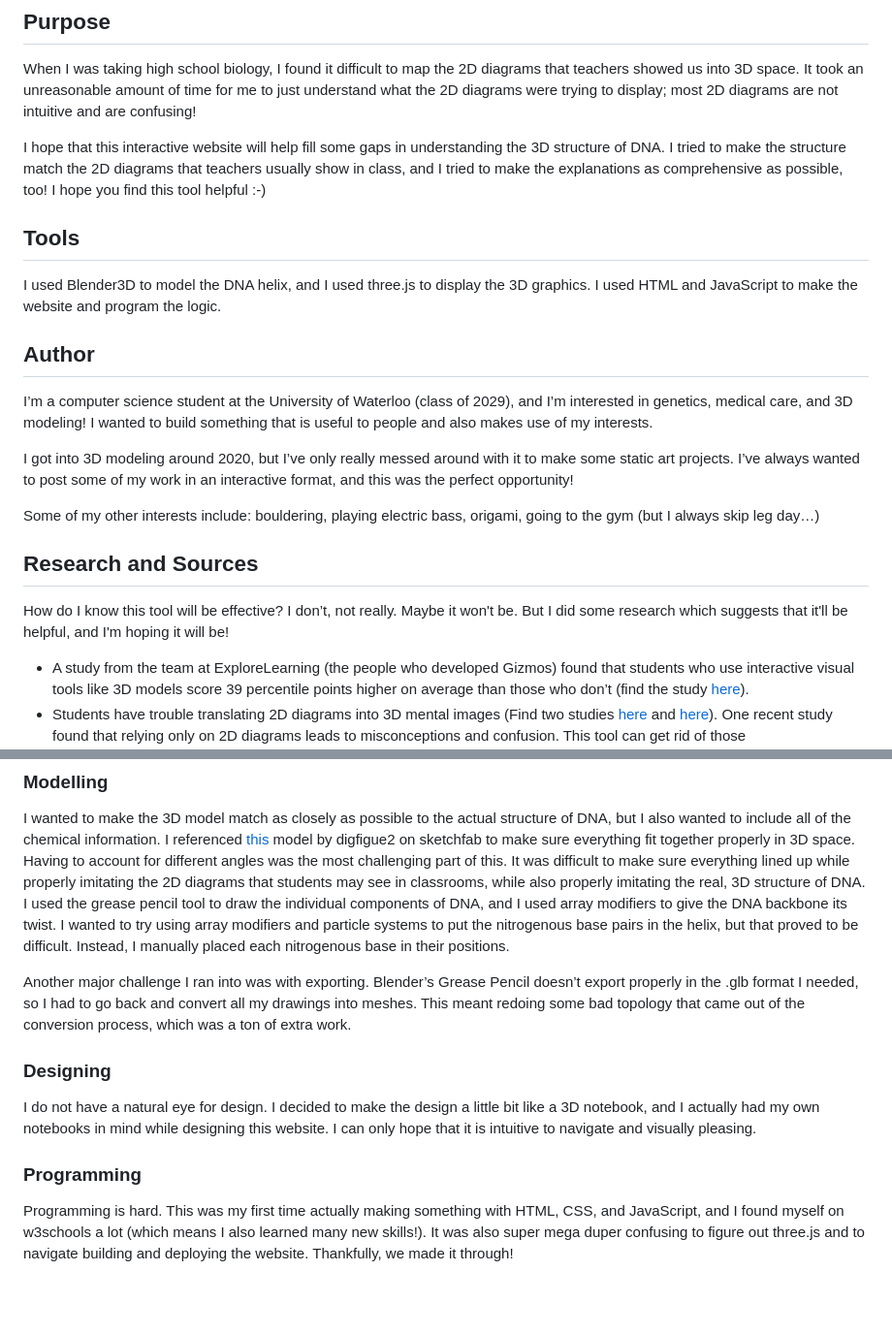
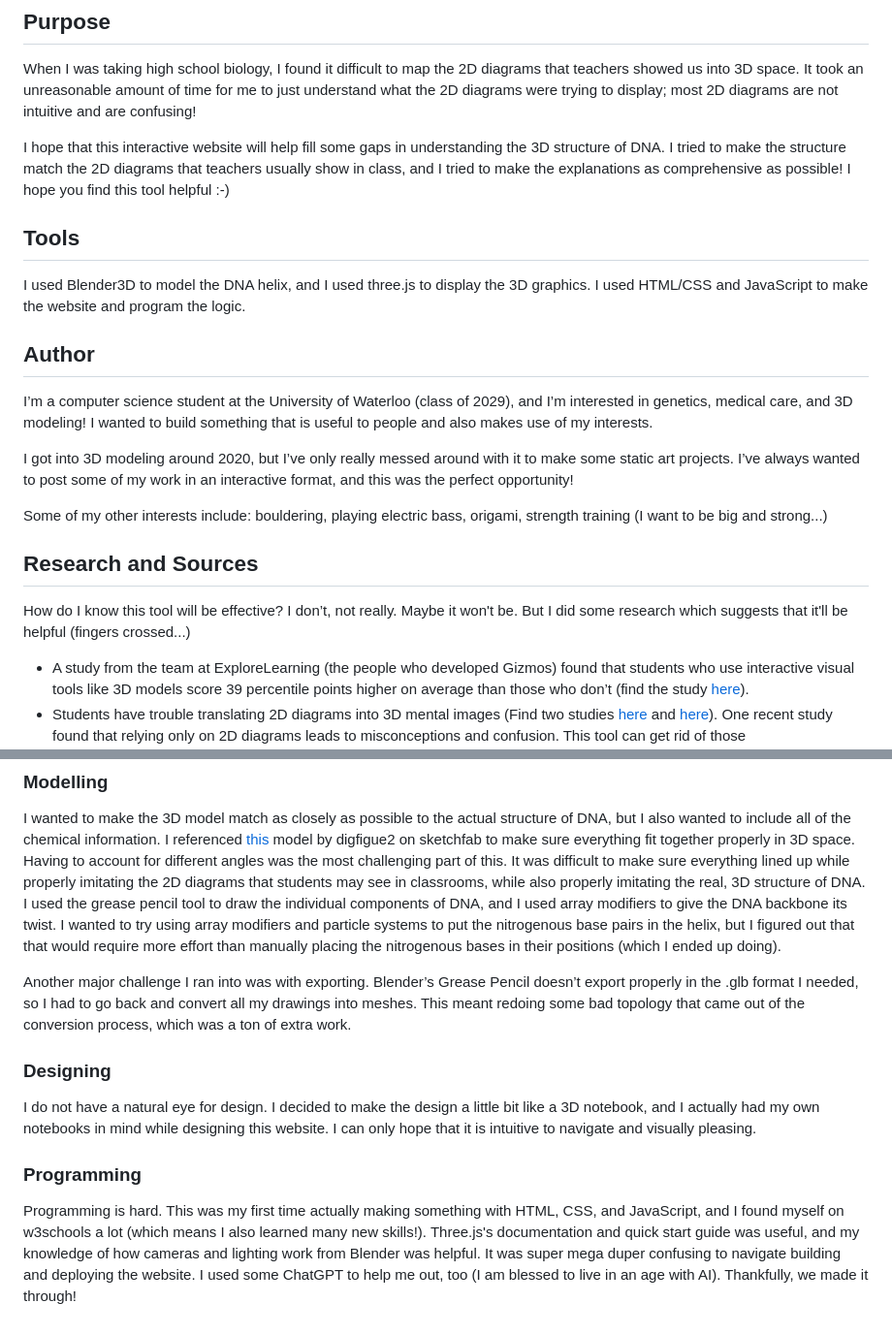
Before and after one commit to sandera0606/dna-structure-code, a Markdown page: README.md, 2 parts joined by grey strips. Shown: that part at 97% size. Rendered like a GitHub page; blank space fills up the shorter version.

```diff
--- a/README.md
+++ b/README.md
@@ -6,17 +6,17 @@ https://sandera0606.github.io/dna-structure
 ## Purpose
 When I was taking high school biology, I found it difficult to map the 2D diagrams that teachers showed us into 3D space. It took an unreasonable amount of time for me to just understand what the 2D diagrams were trying to display; most 2D diagrams are not intuitive and are confusing!
 
-I hope that this interactive website will help fill some gaps in understanding the 3D structure of DNA. I tried to make the structure match the 2D diagrams that teachers usually show in class, and I tried to make the explanations as comprehensive as possible, too! I hope you find this tool helpful :-)
+I hope that this interactive website will help fill some gaps in understanding the 3D structure of DNA. I tried to make the structure match the 2D diagrams that teachers usually show in class, and I tried to make the explanations as comprehensive as possible! I hope you find this tool helpful :-)
 ## Tools
-I used Blender3D to model the DNA helix, and I used three.js to display the 3D graphics. I used HTML and JavaScript to make the website and program the logic.
+I used Blender3D to model the DNA helix, and I used three.js to display the 3D graphics. I used HTML/CSS and JavaScript to make the website and program the logic.
 ## Author
 I’m a computer science student at the University of Waterloo (class of 2029), and I’m interested in genetics, medical care, and 3D modeling! I wanted to build something that is useful to people and also makes use of my interests.
 
 I got into 3D modeling around 2020, but I’ve only really messed around with it to make some static art projects. I’ve always wanted to post some of my work in an interactive format, and this was the perfect opportunity!
 
-Some of my other interests include: bouldering, playing electric bass, origami, going to the gym (but I always skip leg day…)
+Some of my other interests include: bouldering, playing electric bass, origami, strength training (I want to be big and strong...)
 ## Research and Sources
-How do I know this tool will be effective? I don’t, not really. Maybe it won't be. But I did some research which suggests that it'll be helpful, and I'm hoping it will be!
+How do I know this tool will be effective? I don’t, not really. Maybe it won't be. But I did some research which suggests that it'll be helpful (fingers crossed...)
 - A study from the team at ExploreLearning (the people who developed Gizmos) found that students who use interactive visual tools like 3D models score 39 percentile points higher on average than those who don’t (find the study [here](https://gizmos.explorelearning.com/user_area/content_media/raw/why-gizmos-work-research-paper.pdf)).
 - Students have trouble translating 2D diagrams into 3D mental images (Find two studies [here](https://core.ac.uk/download/639103617.pdf) and [here](https://pubmed.ncbi.nlm.nih.gov/30897273/)). One recent study found that relying only on 2D diagrams leads to misconceptions and confusion. This tool can get rid of those misunderstandings; instead of asking students to imagine how the DNA double helix twists, they can see it right in front of them and explore it hands-on.
 - Students care about visuals. One study (from Frontiers in Psychology) shows that people subconsciously value things more when they look good (find it [here](https://doi.org/10.3389/fpsyg.2021.670800)!). I hope this website looks cool enough to subconsciously be valued highly.
@@ -29,7 +29,7 @@ The facts used in the website can be found in the following resources:
 ## A bit more about the process (for those interested)
 ### Modelling
 I wanted to make the 3D model match as closely as possible to the actual structure of DNA, but I also wanted to include all of the chemical information. I referenced [this](https://sketchfab.com/3d-models/dna-double-helix-a908bbcd3eb04372b83b352e71b55836) model by digfigue2 on sketchfab to make sure everything fit together properly in 3D space. Having to account for different angles was the most challenging part of this. It was difficult to make sure everything lined up while properly imitating the 2D diagrams that students may see in classrooms, while also properly imitating the real, 3D structure of DNA.
-I used the grease pencil tool to draw the individual components of DNA, and I used array modifiers to give the DNA backbone its twist. I wanted to try using array modifiers and particle systems to put the nitrogenous base pairs in the helix, but that proved to be difficult. Instead, I manually placed each nitrogenous base in their positions.
+I used the grease pencil tool to draw the individual components of DNA, and I used array modifiers to give the DNA backbone its twist. I wanted to try using array modifiers and particle systems to put the nitrogenous base pairs in the helix, but I figured out that that would require more effort than manually placing the nitrogenous bases in their positions (which I ended up doing).
 
 Another major challenge I ran into was with exporting. Blender’s Grease Pencil doesn’t export properly in the .glb format I needed, so I had to go back and convert all my drawings into meshes. This meant redoing some bad topology that came out of the conversion process, which was a ton of extra work.
 
@@ -37,4 +37,4 @@ Another major challenge I ran into was with exporting. Blender’s Grease Pencil
 I do not have a natural eye for design. I decided to make the design a little bit like a 3D notebook, and I actually had my own notebooks in mind while designing this website. I can only hope that it is intuitive to navigate and visually pleasing.
 
 ### Programming
-Programming is hard. This was my first time actually making something with HTML, CSS, and JavaScript, and I found myself on w3schools a lot (which means I also learned many new skills!). It was also super mega duper confusing to figure out three.js and to navigate building and deploying the website. Thankfully, we made it through!
+Programming is hard. This was my first time actually making something with HTML, CSS, and JavaScript, and I found myself on w3schools a lot (which means I also learned many new skills!). Three.js's documentation and quick start guide was useful, and my knowledge of how cameras and lighting work from Blender was helpful. It was super mega duper confusing to navigate building and deploying the website.  I used some ChatGPT to help me out, too (I am blessed to live in an age with AI). Thankfully, we made it through!
```
